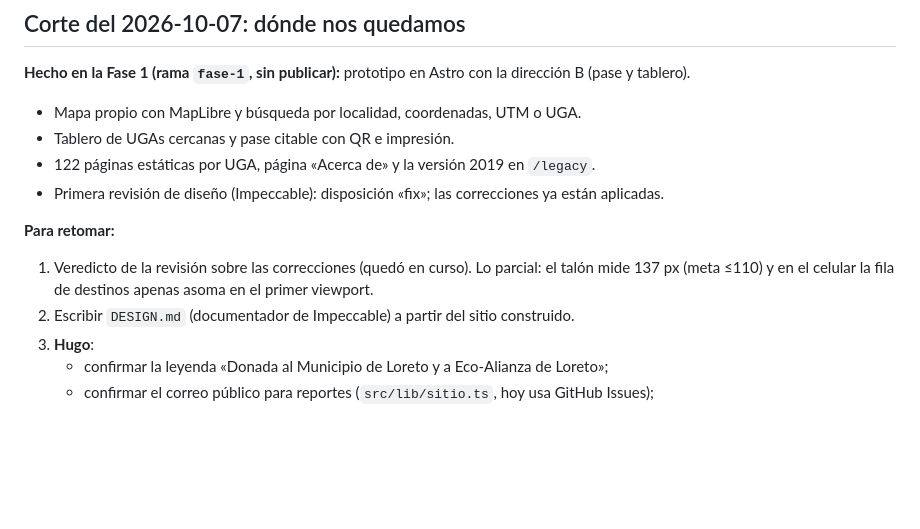
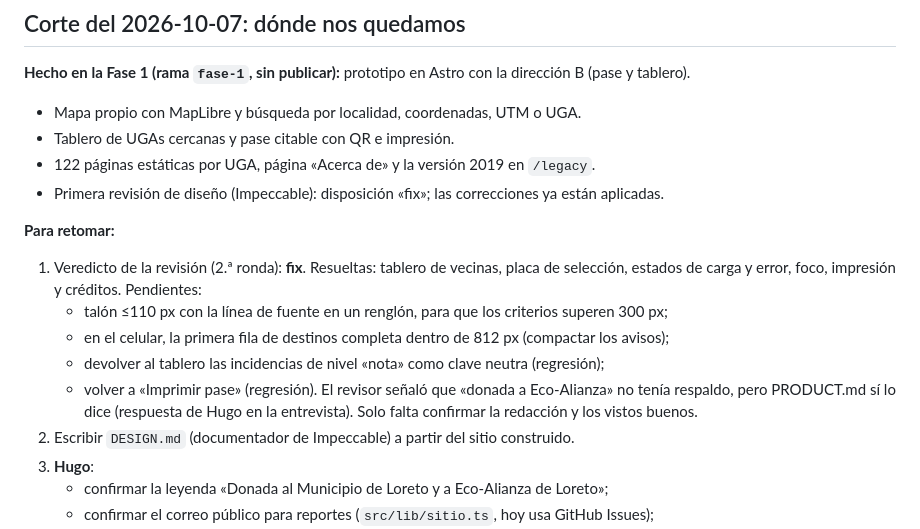
Before and after one commit to bajaloreto/ePOEL, a Markdown page: docs/plan-de-accion.md, the part around the change. Drawn GitHub-style; blank space fills up the shorter version.

Commit message:
Plan: veredicto de la segunda revisión de diseño
Co-Authored-By: Claude Opus 5.5 <noreply@anthropic.com>

```diff
--- a/docs/plan-de-accion.md
+++ b/docs/plan-de-accion.md
@@ -51,7 +51,12 @@ Otros instrumentos (Programa de Manejo del PNBL, POEM del Golfo de California) y
 - Primera revisión de diseño (Impeccable): disposición «fix»; las correcciones ya están aplicadas.
 
 **Para retomar:**
-1. Veredicto de la revisión sobre las correcciones (quedó en curso). Lo parcial: el talón mide 137 px (meta ≤110) y en el celular la fila de destinos apenas asoma en el primer viewport.
+1. Veredicto de la revisión (2.ª ronda): **fix**. Resueltas: tablero de vecinas, placa de selección, estados de carga y error, foco, impresión y créditos. Pendientes:
+   - talón ≤110 px con la línea de fuente en un renglón, para que los criterios superen 300 px;
+   - en el celular, la primera fila de destinos completa dentro de 812 px (compactar los avisos);
+   - devolver al tablero las incidencias de nivel «nota» como clave neutra (regresión);
+   - volver a «Imprimir pase» (regresión).
+   El revisor señaló que «donada a Eco‑Alianza» no tenía respaldo, pero PRODUCT.md sí lo dice (respuesta de Hugo en la entrevista). Solo falta confirmar la redacción y los vistos buenos.
 2. Escribir `DESIGN.md` (documentador de Impeccable) a partir del sitio construido.
 3. **Hugo**:
    - confirmar la leyenda «Donada al Municipio de Loreto y a Eco‑Alianza de Loreto»;
```
